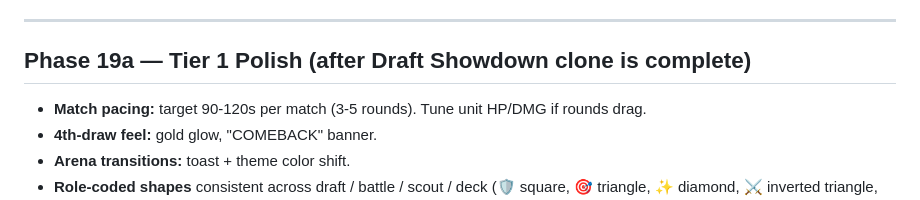
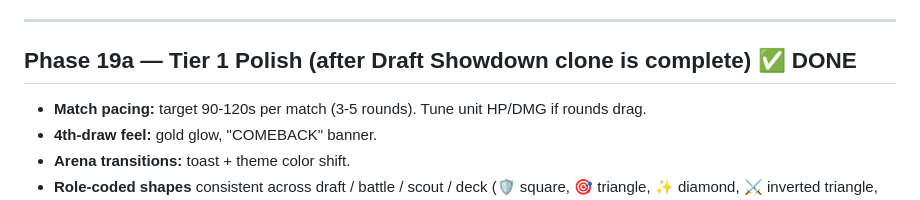
Before and after one commit to tassiost/promptshowdown, a Markdown page: PLAN.md, the part around the change. Rendered like a GitHub page.

Commit message:
docs: mark Phase 19a as done
Generated with [Devin](https://devin.ai)

Co-Authored-By: Devin <158243242+devin-ai-integration[bot]@users.noreply.github.com>

```diff
--- a/PLAN.md
+++ b/PLAN.md
@@ -1384,7 +1384,7 @@ A visual recipe is ~1-3KB JSON (6-10 shapes + 4 animation states + FX). With 3 p
 
 ---
 
-## Phase 19a — Tier 1 Polish (after Draft Showdown clone is complete)
+## Phase 19a — Tier 1 Polish (after Draft Showdown clone is complete) ✅ DONE
 
 - **Match pacing:** target 90-120s per match (3-5 rounds). Tune unit HP/DMG if rounds drag.
 - **4th-draw feel:** gold glow, "COMEBACK" banner.
```
